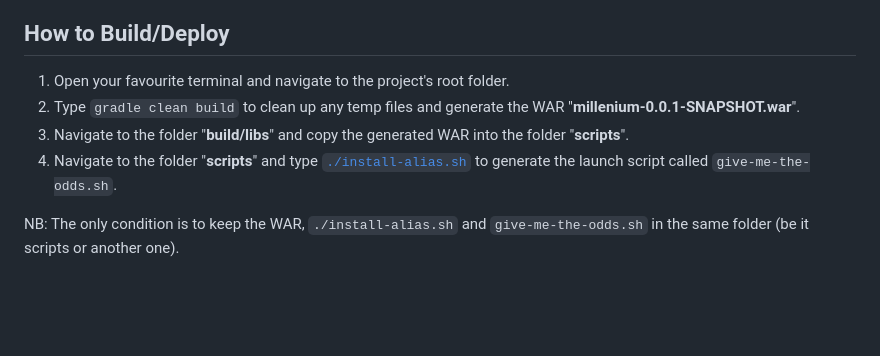
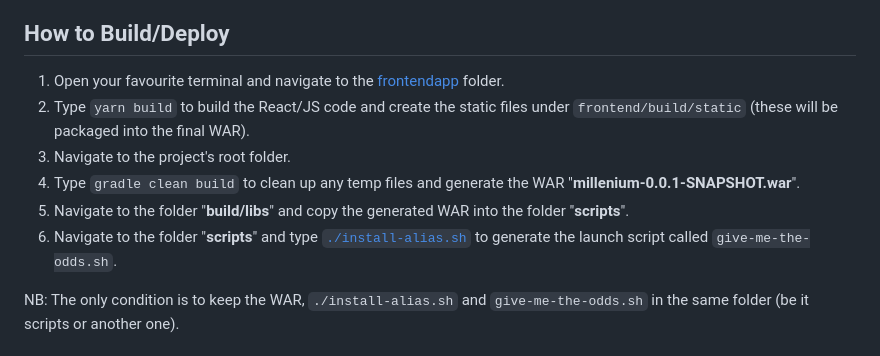
Before and after one commit to maherbel/dataiku-project, a Markdown page: README.md, the part around the change. GitHub-like rendering; blank space fills up the shorter version.

```diff
--- a/README.md
+++ b/README.md
@@ -10,10 +10,12 @@ To be able to compile/run/build the project, you must have:
 - Gradle 7.6 or higher
 
 ## How to Build/Deploy
-1) Open your favourite terminal and navigate to the project's root folder.
-2) Type `gradle clean build` to clean up any temp files and generate the WAR "**millenium-0.0.1-SNAPSHOT.war**".
-3) Navigate to the folder "**build/libs**" and copy the generated WAR into the folder "**scripts**".
-4) Navigate to the folder "**scripts**" and type [`./install-alias.sh`](https://github.com/maherbel/dataiku-project/blob/main/scripts/install-alias.sh) to generate the launch script called `give-me-the-odds.sh`.
+1) Open your favourite terminal and navigate to the [frontendapp](https://github.com/maherbel/dataiku-project/tree/main/src/main/frontendapp) folder.
+2) Type `yarn build` to build the React/JS code and create the static files under `frontend/build/static` (these will be packaged into the final WAR).
+3) Navigate to the project's root folder.
+4) Type `gradle clean build` to clean up any temp files and generate the WAR "**millenium-0.0.1-SNAPSHOT.war**".
+5) Navigate to the folder "**build/libs**" and copy the generated WAR into the folder "**scripts**".
+6) Navigate to the folder "**scripts**" and type [`./install-alias.sh`](https://github.com/maherbel/dataiku-project/blob/main/scripts/install-alias.sh) to generate the launch script called `give-me-the-odds.sh`.
 
 NB: The only condition is to keep the WAR, `./install-alias.sh` and `give-me-the-odds.sh` in the same folder (be it scripts or another one).
 
```
